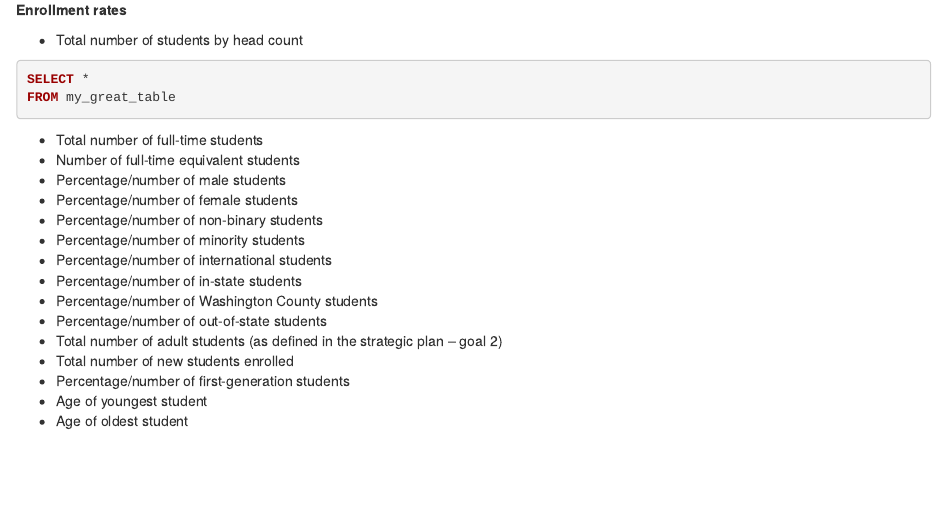
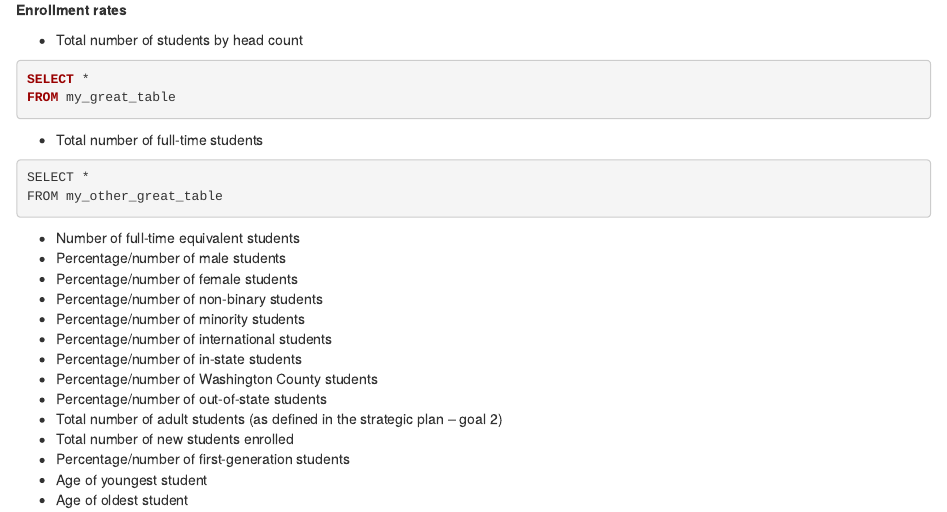
Before and after one commit to dsu-effectiveness/presidents_address_2021, an R Markdown document (State_of_the_University_Address_2021.Rmd): the page in a window 1100 px wide, from 120 px down. Rendered offline with R 4.5, knitr and Pandoc, with nearby package versions.

Commit message:
I added some sql

````diff
--- a/State_of_the_University_Address_2021.Rmd
+++ b/State_of_the_University_Address_2021.Rmd
@@ -8,10 +8,14 @@
 ```sql
 SELECT *
 FROM my_great_table
-
 ```
 
 * Total number of full-time students
+```r
+SELECT *
+FROM my_other_great_table
+```
+
 * Number of full-time equivalent students
 * Percentage/number of male students
 * Percentage/number of female students
````
